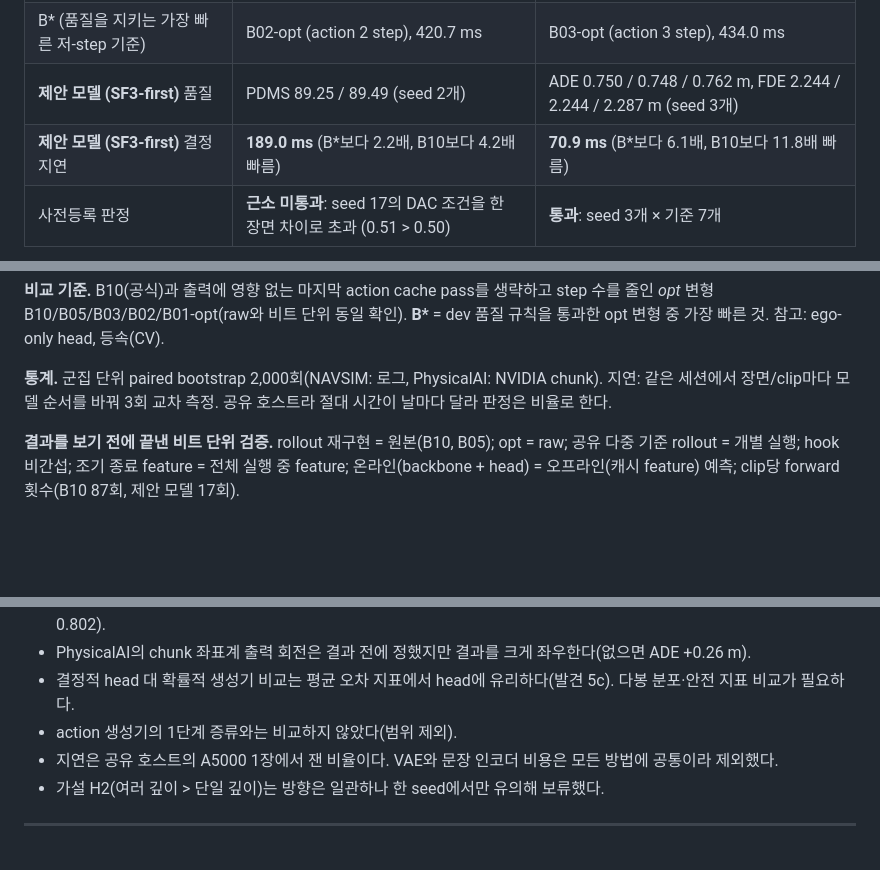
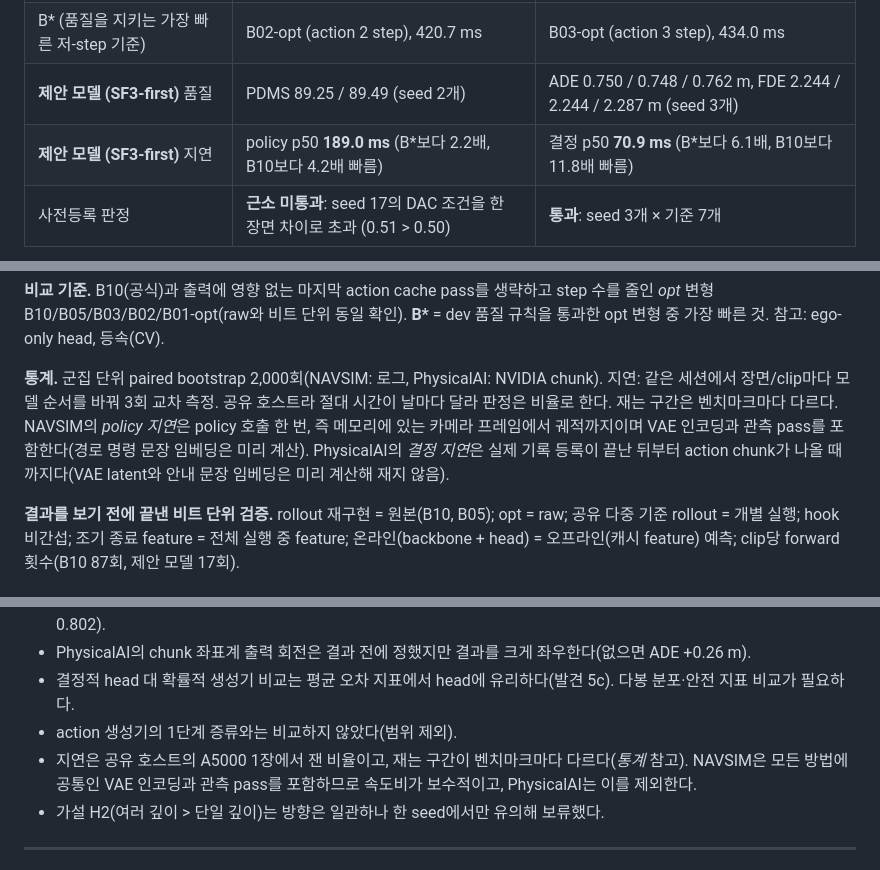
Before and after one commit to thddydgnl/drivewam-lightweight-action-readout, a Markdown page: README.ko.md, 3 parts joined by grey strips. Drawn GitHub-style; blank space fills up the shorter version.

```diff
--- a/README.ko.md
+++ b/README.ko.md
@@ -25,7 +25,7 @@
 | 공식 DriveWAM (B10) | PDMS 89.67, policy p50 797.9 ms | ADE 0.802 m / FDE 2.384 m, 결정 p50 837.8 ms |
 | B\* (품질을 지키는 가장 빠른 저-step 기준) | B02-opt (action 2 step), 420.7 ms | B03-opt (action 3 step), 434.0 ms |
 | **제안 모델 (SF3-first)** 품질 | PDMS 89.25 / 89.49 (seed 2개) | ADE 0.750 / 0.748 / 0.762 m, FDE 2.244 / 2.244 / 2.287 m (seed 3개) |
-| **제안 모델 (SF3-first)** 결정 지연 | **189.0 ms** (B\*보다 2.2배, B10보다 4.2배 빠름) | **70.9 ms** (B\*보다 6.1배, B10보다 11.8배 빠름) |
+| **제안 모델 (SF3-first)** 지연 | policy p50 **189.0 ms** (B\*보다 2.2배, B10보다 4.2배 빠름) | 결정 p50 **70.9 ms** (B\*보다 6.1배, B10보다 11.8배 빠름) |
 | 사전등록 판정 | **근소 미통과**: seed 17의 DAC 조건을 한 장면 차이로 초과 (0.51 > 0.50) | **통과**: seed 3개 × 기준 7개 |
 
 ![구조 비교](docs/report/figures/fig2_compare.png)
@@ -71,7 +71,7 @@
 
 **비교 기준.** B10(공식)과 출력에 영향 없는 마지막 action cache pass를 생략하고 step 수를 줄인 *opt* 변형 B10/B05/B03/B02/B01-opt(raw와 비트 단위 동일 확인). **B\*** = dev 품질 규칙을 통과한 opt 변형 중 가장 빠른 것. 참고: ego-only head, 등속(CV).
 
-**통계.** 군집 단위 paired bootstrap 2,000회(NAVSIM: 로그, PhysicalAI: NVIDIA chunk). 지연: 같은 세션에서 장면/clip마다 모델 순서를 바꿔 3회 교차 측정. 공유 호스트라 절대 시간이 날마다 달라 판정은 비율로 한다.
+**통계.** 군집 단위 paired bootstrap 2,000회(NAVSIM: 로그, PhysicalAI: NVIDIA chunk). 지연: 같은 세션에서 장면/clip마다 모델 순서를 바꿔 3회 교차 측정. 공유 호스트라 절대 시간이 날마다 달라 판정은 비율로 한다. 재는 구간은 벤치마크마다 다르다. NAVSIM의 *policy 지연*은 policy 호출 한 번, 즉 메모리에 있는 카메라 프레임에서 궤적까지이며 VAE 인코딩과 관측 pass를 포함한다(경로 명령 문장 임베딩은 미리 계산). PhysicalAI의 *결정 지연*은 실제 기록 등록이 끝난 뒤부터 action chunk가 나올 때까지다(VAE latent와 안내 문장 임베딩은 미리 계산해 재지 않음).
 
 **결과를 보기 전에 끝낸 비트 단위 검증.** rollout 재구현 = 원본(B10, B05); opt = raw; 공유 다중 기준 rollout = 개별 실행; hook 비간섭; 조기 종료 feature = 전체 실행 중 feature; 온라인(backbone + head) = 오프라인(캐시 feature) 예측; clip당 forward 횟수(B10 87회, 제안 모델 17회).
 
@@ -189,7 +189,7 @@ PhysicalAI dev의 안내 문장은 DriveWAM 파이프라인대로 Qwen3-VL-8B로
 - PhysicalAI의 chunk 좌표계 출력 회전은 결과 전에 정했지만 결과를 크게 좌우한다(없으면 ADE +0.26 m).
 - 결정적 head 대 확률적 생성기 비교는 평균 오차 지표에서 head에 유리하다(발견 5c). 다봉 분포·안전 지표 비교가 필요하다.
 - action 생성기의 1단계 증류와는 비교하지 않았다(범위 제외).
-- 지연은 공유 호스트의 A5000 1장에서 잰 비율이다. VAE와 문장 인코더 비용은 모든 방법에 공통이라 제외했다.
+- 지연은 공유 호스트의 A5000 1장에서 잰 비율이고, 재는 구간이 벤치마크마다 다르다(*통계* 참고). NAVSIM은 모든 방법에 공통인 VAE 인코딩과 관측 pass를 포함하므로 속도비가 보수적이고, PhysicalAI는 이를 제외한다.
 - 가설 H2(여러 깊이 > 단일 깊이)는 방향은 일관하나 한 seed에서만 유의해 보류했다.
 
 ---
```
Also changed, not shown: README.md (+3 -3 lines), docs/통합_연구기록.md (+5 -3 lines).
